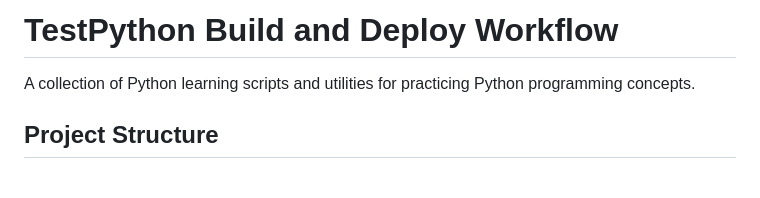
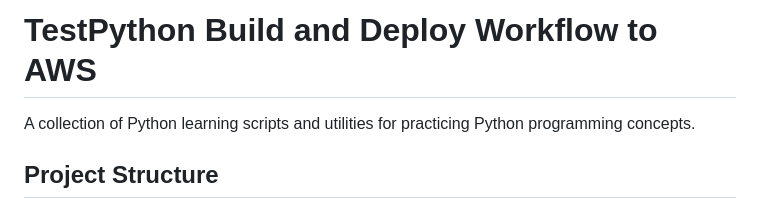
Before and after one commit to sameerys/TestPython, a Markdown page: README.md, the part around the change. Drawn GitHub-style; blank space fills up the shorter version.

Commit message:
Update README to specify AWS deployment

```diff
--- a/README.md
+++ b/README.md
@@ -1,4 +1,4 @@
-# TestPython Build and Deploy Workflow
+# TestPython Build and Deploy Workflow to AWS
 
 A collection of Python learning scripts and utilities for practicing Python programming concepts.
 
```
